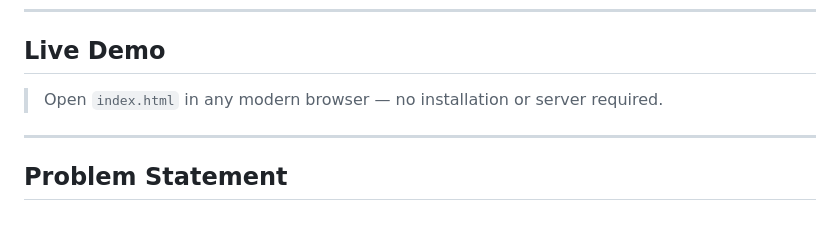
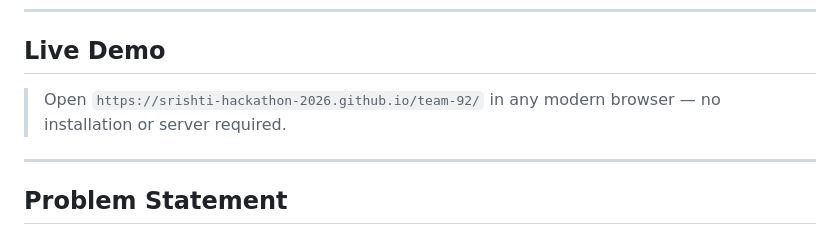
Before and after one commit to SRISHTI-HACKATHON-2026/team-92, a Markdown page: README.md, the part around the change. Drawn GitHub-style.

```diff
--- a/README.md
+++ b/README.md
@@ -10,7 +10,7 @@
 
 ## Live Demo
 
-> Open `index.html` in any modern browser — no installation or server required.
+> Open `https://srishti-hackathon-2026.github.io/team-92/` in any modern browser — no installation or server required.
 
 ---
 
```
